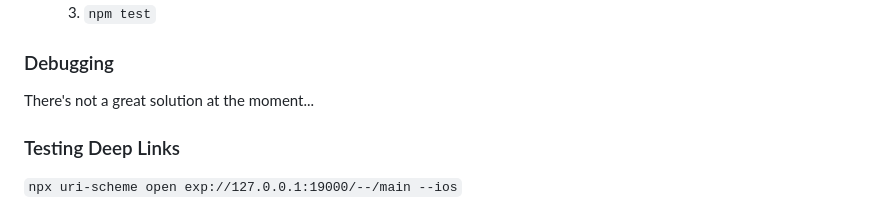
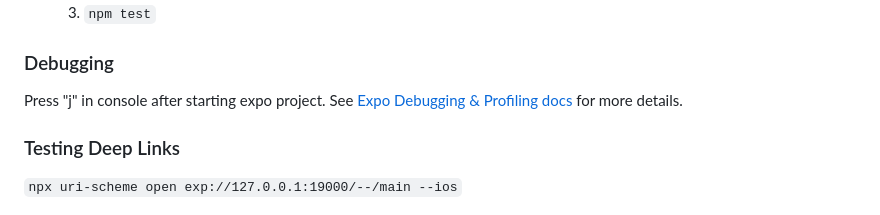
Before and after one commit to agrc/roadkill-mobile, a Markdown page: README.md, the part around the change. Drawn GitHub-style.

Commit message:
docs(front): add new debugging notes

```diff
--- a/README.md
+++ b/README.md
@@ -12,7 +12,7 @@ A mobile application build for DWR & UDOT for users to submit reports about road
 
 ### Debugging
 
-There's not a great solution at the moment...
+Press "j" in console after starting expo project. See [Expo Debugging & Profiling docs](https://docs.expo.dev/debugging/tools/) for more details.
 
 ### Testing Deep Links
 
```
